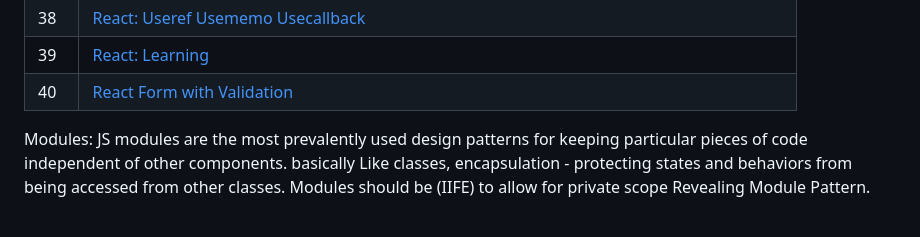
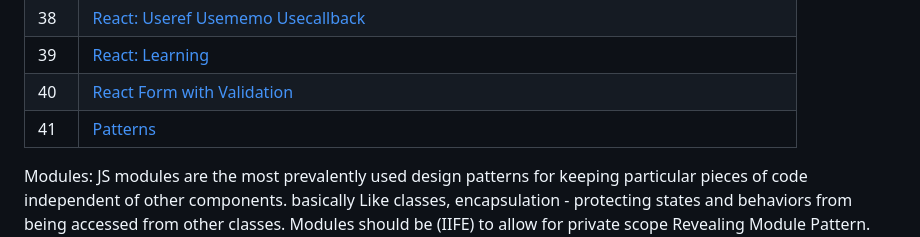
Before and after one commit to grovernitin48/tmpGot, a Markdown page: README.md, the part around the change. Drawn GitHub-style; blank space fills up the shorter version.

Commit message:
pattern link

```diff
--- a/README.md
+++ b/README.md
@@ -46,6 +46,7 @@
 |38 | [React: Useref Usememo Usecallback](#react-useref-usememo-usecallback)
 |39 | [React: Learning](#react-learning)
 |40 | [React Form with Validation](#react-form-with-validation) |
+|41 | [Patterns](src/Patterns.js) |
 
 
 Modules:
```
